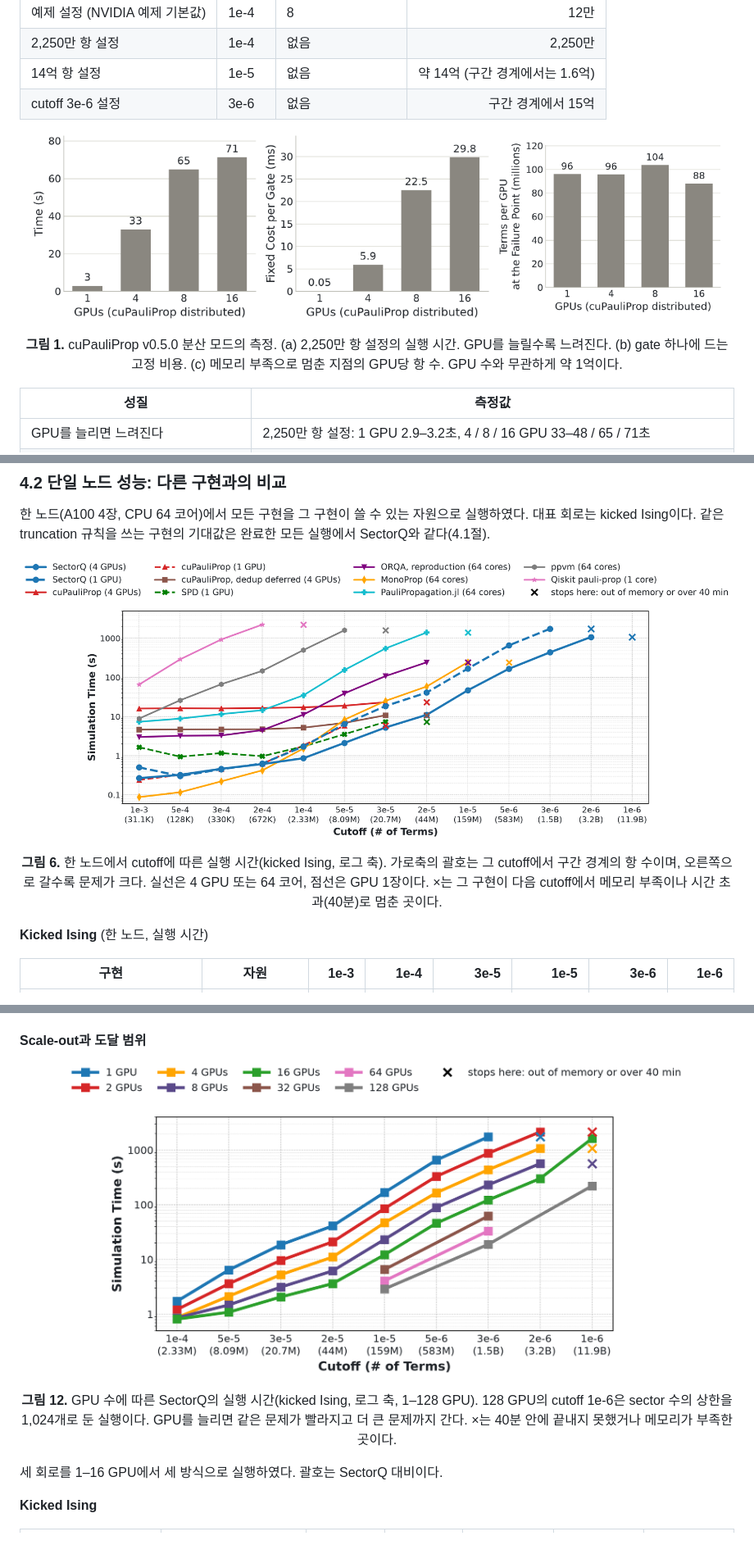
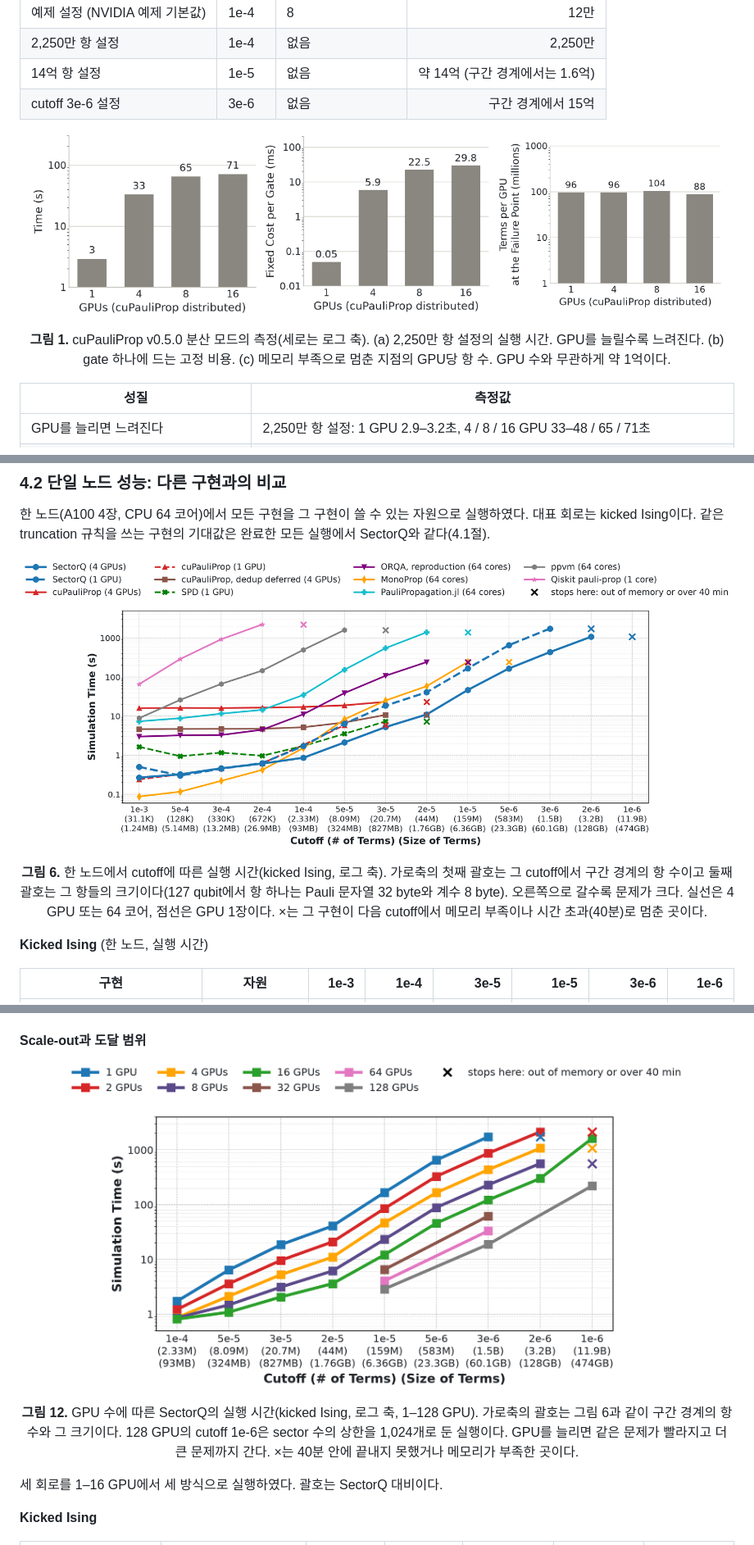
Before and after one commit to changjongkim/Optimized-cuPauliProp, a Markdown page: README.md, 3 parts joined by grey strips. Shown at 82% size. GitHub-like rendering; pictures changed too: figures/bg_capacity.png, figures/bg_gatecost.png, figures/bg_scaling.png.

```diff
--- a/README.md
+++ b/README.md
@@ -216,7 +216,7 @@ Pauli propagation에서 새 항 P⊕Q가 어느 프로세스의 항과 합쳐질
 | cutoff 3e-6 설정 | 3e-6 | 없음 | 구간 경계에서 15억 |
 
 <p align="center"><img src="figures/bg_scaling.png" width="32%"> <img src="figures/bg_gatecost.png" width="32%"> <img src="figures/bg_capacity.png" width="32%"></p>
-<p align="center"><b>그림 1.</b> cuPauliProp v0.5.0 분산 모드의 측정. (a) 2,250만 항 설정의 실행 시간. GPU를 늘릴수록 느려진다. (b) gate 하나에 드는 고정 비용. (c) 메모리 부족으로 멈춘 지점의 GPU당 항 수. GPU 수와 무관하게 약 1억이다.</p>
+<p align="center"><b>그림 1.</b> cuPauliProp v0.5.0 분산 모드의 측정(세로는 로그 축). (a) 2,250만 항 설정의 실행 시간. GPU를 늘릴수록 느려진다. (b) gate 하나에 드는 고정 비용. (c) 메모리 부족으로 멈춘 지점의 GPU당 항 수. GPU 수와 무관하게 약 1억이다.</p>
 
 | 성질 | 측정값 |
 |---|---|
@@ -482,7 +482,7 @@ MonoProp은 truncation 규칙이 달라 이 대조에 넣지 않았다(4.3절).
 한 노드(A100 4장, CPU 64 코어)에서 모든 구현을 그 구현이 쓸 수 있는 자원으로 실행하였다. 대표 회로는 kicked Ising이다. 같은 truncation 규칙을 쓰는 구현의 기대값은 완료한 모든 실행에서 SectorQ와 같다(4.1절).
 
 <p align="center"><img src="figures/eval_single_node.png" width="980"></p>
-<p align="center"><b>그림 6.</b> 한 노드에서 cutoff에 따른 실행 시간(kicked Ising, 로그 축). 가로축의 괄호는 그 cutoff에서 구간 경계의 항 수이며, 오른쪽으로 갈수록 문제가 크다. 실선은 4 GPU 또는 64 코어, 점선은 GPU 1장이다. ×는 그 구현이 다음 cutoff에서 메모리 부족이나 시간 초과(40분)로 멈춘 곳이다.</p>
+<p align="center"><b>그림 6.</b> 한 노드에서 cutoff에 따른 실행 시간(kicked Ising, 로그 축). 가로축의 첫째 괄호는 그 cutoff에서 구간 경계의 항 수이고 둘째 괄호는 그 항들의 크기이다(127 qubit에서 항 하나는 Pauli 문자열 32 byte와 계수 8 byte). 오른쪽으로 갈수록 문제가 크다. 실선은 4 GPU 또는 64 코어, 점선은 GPU 1장이다. ×는 그 구현이 다음 cutoff에서 메모리 부족이나 시간 초과(40분)로 멈춘 곳이다.</p>
 
 <!-- g:single_node -->
 **Kicked Ising** (한 노드, 실행 시간)
@@ -922,7 +922,7 @@ cutoff 1e-4의 1,024 qubit에서 SectorQ는 16 GPU로 9.06초이고 cuPauliProp
 #### Scale-out과 도달 범위
 
 <p align="center"><img src="figures/eval_scaleout.png" width="760"></p>
-<p align="center"><b>그림 12.</b> GPU 수에 따른 SectorQ의 실행 시간(kicked Ising, 로그 축, 1–128 GPU). 128 GPU의 cutoff 1e-6은 sector 수의 상한을 1,024개로 둔 실행이다. GPU를 늘리면 같은 문제가 빨라지고 더 큰 문제까지 간다. ×는 40분 안에 끝내지 못했거나 메모리가 부족한 곳이다.</p>
+<p align="center"><b>그림 12.</b> GPU 수에 따른 SectorQ의 실행 시간(kicked Ising, 로그 축, 1–128 GPU). 가로축의 괄호는 그림 6과 같이 구간 경계의 항 수와 그 크기이다. 128 GPU의 cutoff 1e-6은 sector 수의 상한을 1,024개로 둔 실행이다. GPU를 늘리면 같은 문제가 빨라지고 더 큰 문제까지 간다. ×는 40분 안에 끝내지 못했거나 메모리가 부족한 곳이다.</p>
 
 세 회로를 1–16 GPU에서 세 방식으로 실행하였다. 괄호는 SectorQ 대비이다.
 
```
Also changed, not shown: 1 other file.
